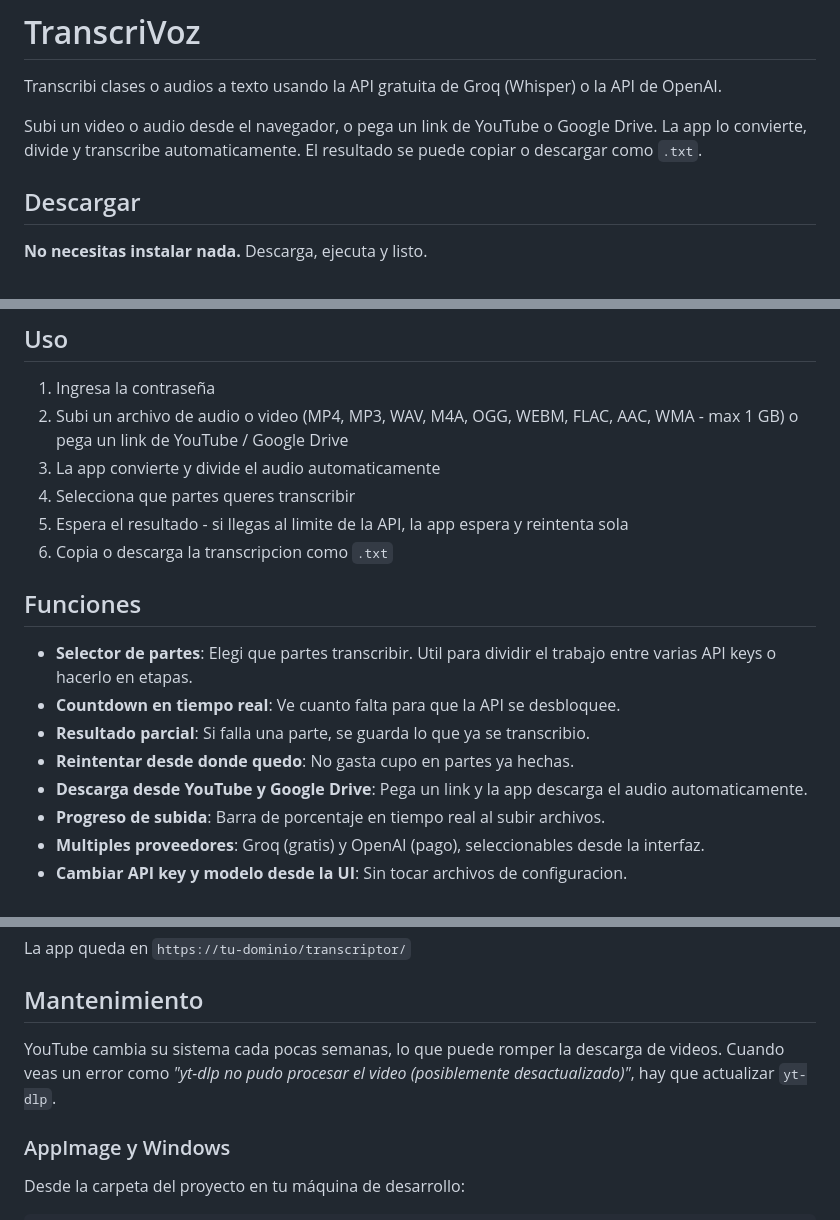
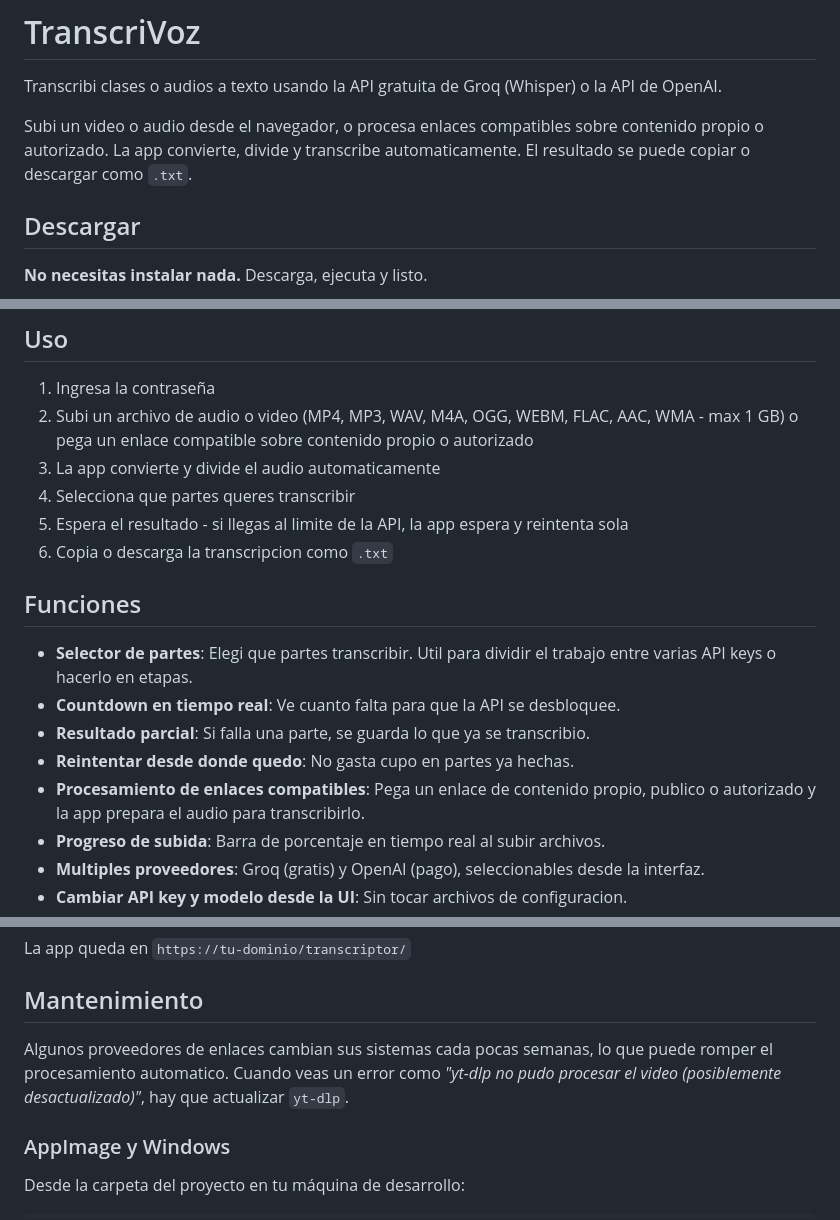
Before and after one commit to nicomaure/TranscriVoz, a Markdown page: README.md, 3 parts joined by grey strips. Drawn GitHub-style.

Commit message:
docs: clarify authorized link processing

```diff
--- a/README.md
+++ b/README.md
@@ -2,7 +2,7 @@
 
 Transcribi clases o audios a texto usando la API gratuita de Groq (Whisper) o la API de OpenAI.
 
-Subi un video o audio desde el navegador, o pega un link de YouTube o Google Drive. La app lo convierte, divide y transcribe automaticamente. El resultado se puede copiar o descargar como `.txt`.
+Subi un video o audio desde el navegador, o procesa enlaces compatibles sobre contenido propio o autorizado. La app convierte, divide y transcribe automaticamente. El resultado se puede copiar o descargar como `.txt`.
 
 ## Descargar
 
@@ -83,7 +83,7 @@ python3 app.py
 ## Uso
 
 1. Ingresa la contraseña
-2. Subi un archivo de audio o video (MP4, MP3, WAV, M4A, OGG, WEBM, FLAC, AAC, WMA - max 1 GB) o pega un link de YouTube / Google Drive
+2. Subi un archivo de audio o video (MP4, MP3, WAV, M4A, OGG, WEBM, FLAC, AAC, WMA - max 1 GB) o pega un enlace compatible sobre contenido propio o autorizado
 3. La app convierte y divide el audio automaticamente
 4. Selecciona que partes queres transcribir
 5. Espera el resultado - si llegas al limite de la API, la app espera y reintenta sola
@@ -95,7 +95,7 @@ python3 app.py
 - **Countdown en tiempo real**: Ve cuanto falta para que la API se desbloquee.
 - **Resultado parcial**: Si falla una parte, se guarda lo que ya se transcribio.
 - **Reintentar desde donde quedo**: No gasta cupo en partes ya hechas.
-- **Descarga desde YouTube y Google Drive**: Pega un link y la app descarga el audio automaticamente.
+- **Procesamiento de enlaces compatibles**: Pega un enlace de contenido propio, publico o autorizado y la app prepara el audio para transcribirlo.
 - **Progreso de subida**: Barra de porcentaje en tiempo real al subir archivos.
 - **Multiples proveedores**: Groq (gratis) y OpenAI (pago), seleccionables desde la interfaz.
 - **Cambiar API key y modelo desde la UI**: Sin tocar archivos de configuracion.
@@ -165,7 +165,7 @@ La app queda en `https://tu-dominio/transcriptor/`
 
 ## Mantenimiento
 
-YouTube cambia su sistema cada pocas semanas, lo que puede romper la descarga de videos. Cuando veas un error como *"yt-dlp no pudo procesar el video (posiblemente desactualizado)"*, hay que actualizar `yt-dlp`.
+Algunos proveedores de enlaces cambian sus sistemas cada pocas semanas, lo que puede romper el procesamiento automatico. Cuando veas un error como *"yt-dlp no pudo procesar el video (posiblemente desactualizado)"*, hay que actualizar `yt-dlp`.
 
 ### AppImage y Windows
 
```
Also changed, not shown: other parts of README.md (+1 -1 lines).
